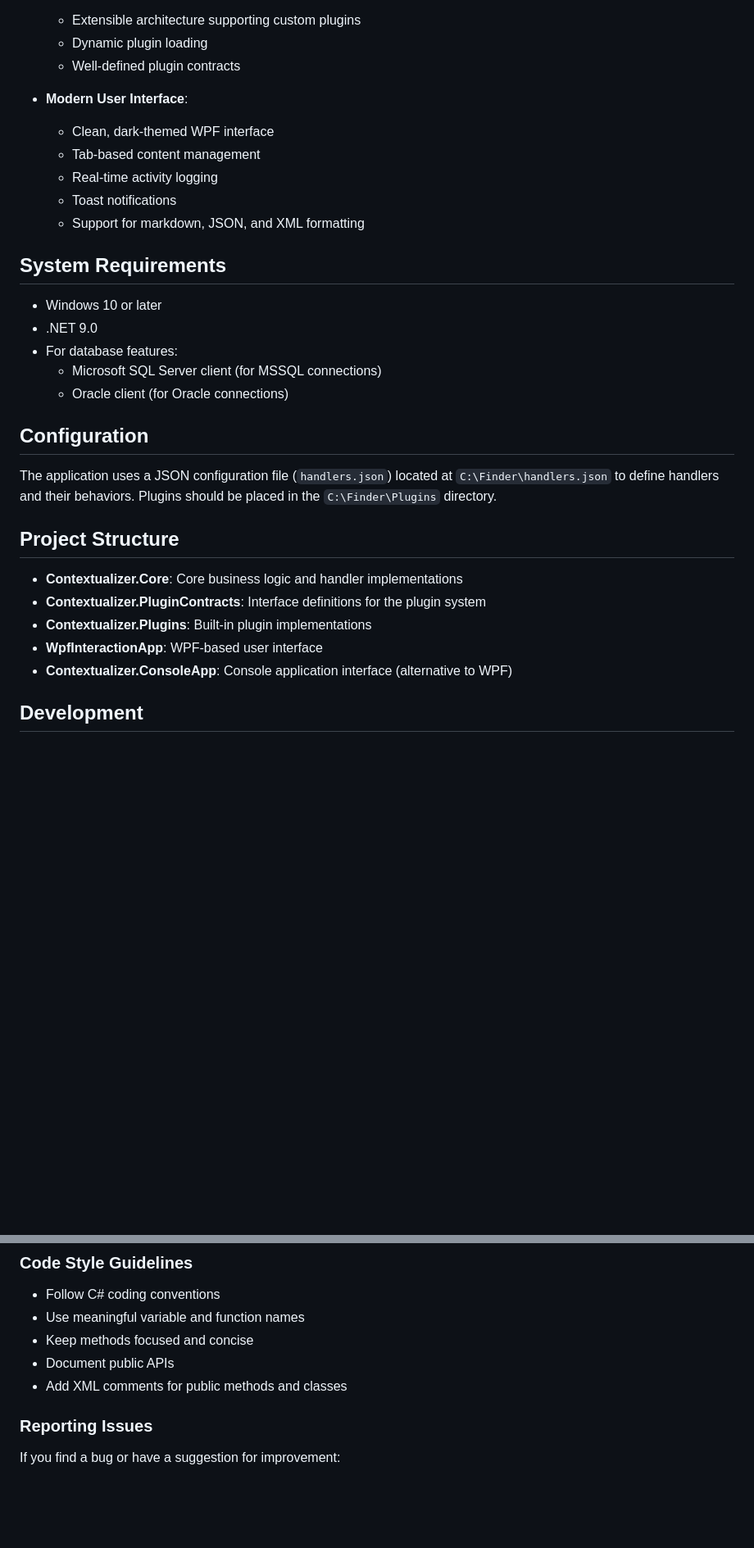
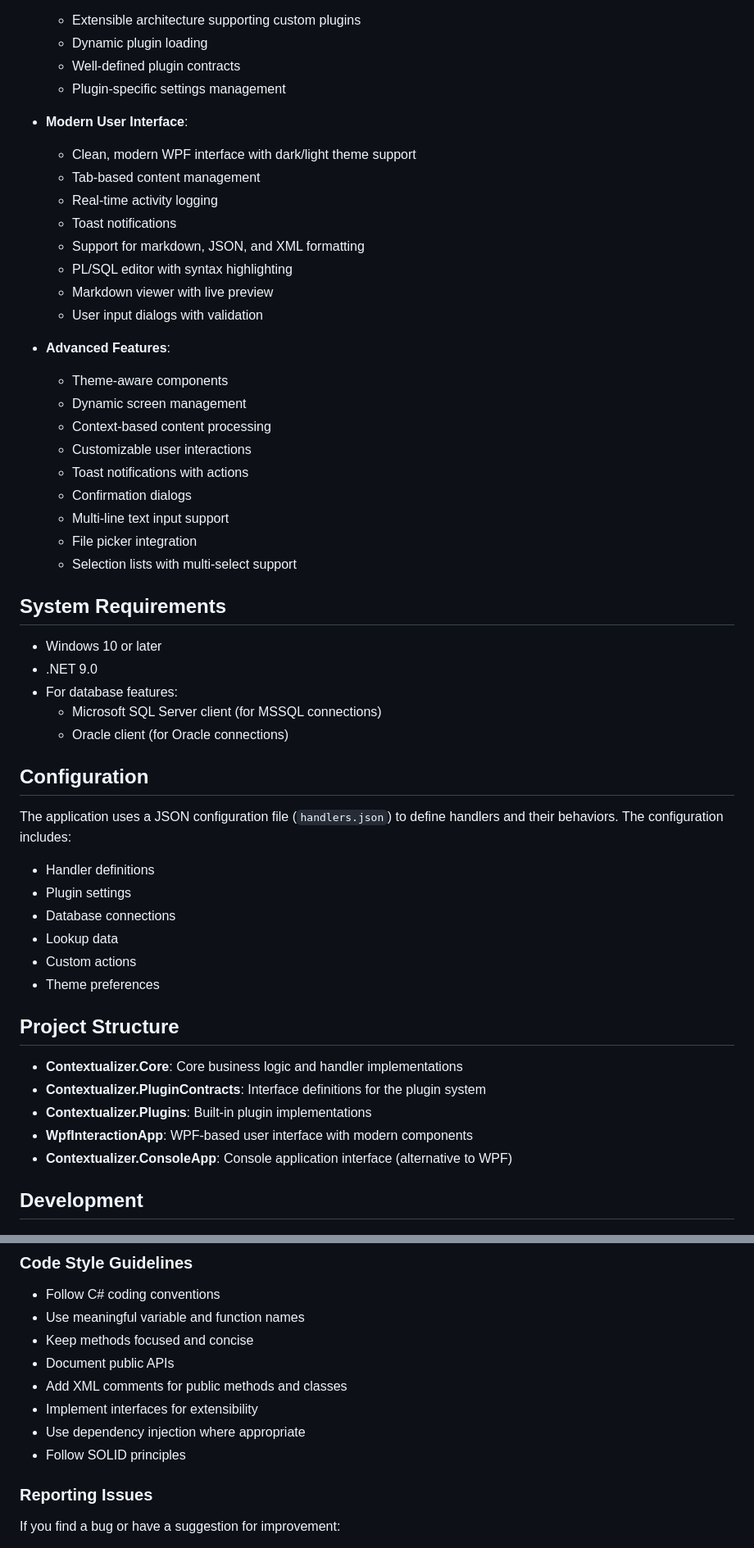
Before and after one commit to Murat7Ay/Contextualizer, a Markdown page: README.md, 2 parts joined by grey strips. Shown: that part at 82% size. Drawn GitHub-style; blank space fills up the shorter version.

Commit message:
readme guncellendi

```diff
--- a/README.md
+++ b/README.md
@@ -17,13 +17,28 @@ Contextualizer is a powerful Windows application that provides context-aware cli
   - Extensible architecture supporting custom plugins
   - Dynamic plugin loading
   - Well-defined plugin contracts
+  - Plugin-specific settings management
 
 - **Modern User Interface**:
-  - Clean, dark-themed WPF interface
+  - Clean, modern WPF interface with dark/light theme support
   - Tab-based content management
   - Real-time activity logging
   - Toast notifications
   - Support for markdown, JSON, and XML formatting
+  - PL/SQL editor with syntax highlighting
+  - Markdown viewer with live preview
+  - User input dialogs with validation
+
+- **Advanced Features**:
+  - Theme-aware components
+  - Dynamic screen management
+  - Context-based content processing
+  - Customizable user interactions
+  - Toast notifications with actions
+  - Confirmation dialogs
+  - Multi-line text input support
+  - File picker integration
+  - Selection lists with multi-select support
 
 ## System Requirements
 
@@ -35,14 +50,21 @@ Contextualizer is a powerful Windows application that provides context-aware cli
 
 ## Configuration
 
-The application uses a JSON configuration file (`handlers.json`) located at `C:\Finder\handlers.json` to define handlers and their behaviors. Plugins should be placed in the `C:\Finder\Plugins` directory.
+The application uses a JSON configuration file (`handlers.json`) to define handlers and their behaviors. The configuration includes:
+
+- Handler definitions
+- Plugin settings
+- Database connections
+- Lookup data
+- Custom actions
+- Theme preferences
 
 ## Project Structure
 
 - **Contextualizer.Core**: Core business logic and handler implementations
 - **Contextualizer.PluginContracts**: Interface definitions for the plugin system
 - **Contextualizer.Plugins**: Built-in plugin implementations
-- **WpfInteractionApp**: WPF-based user interface
+- **WpfInteractionApp**: WPF-based user interface with modern components
 - **Contextualizer.ConsoleApp**: Console application interface (alternative to WPF)
 
 ## Development
@@ -141,6 +165,9 @@ We welcome contributions to the Contextualizer project! Here's how you can contr
 - Keep methods focused and concise
 - Document public APIs
 - Add XML comments for public methods and classes
+- Implement interfaces for extensibility
+- Use dependency injection where appropriate
+- Follow SOLID principles
 
 ### Reporting Issues
 
```
Also changed, not shown: other parts of README.md (+3 -1 lines).
